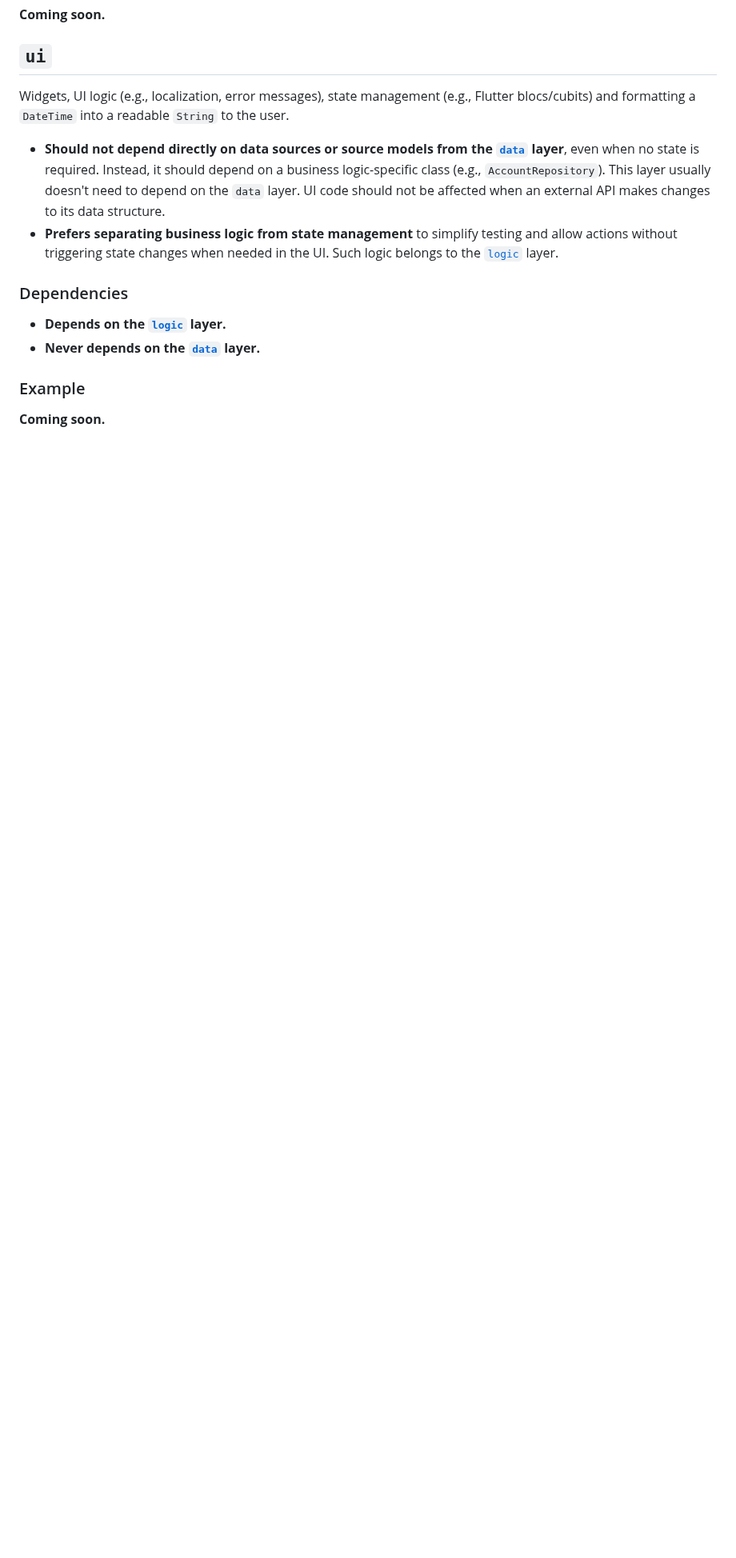
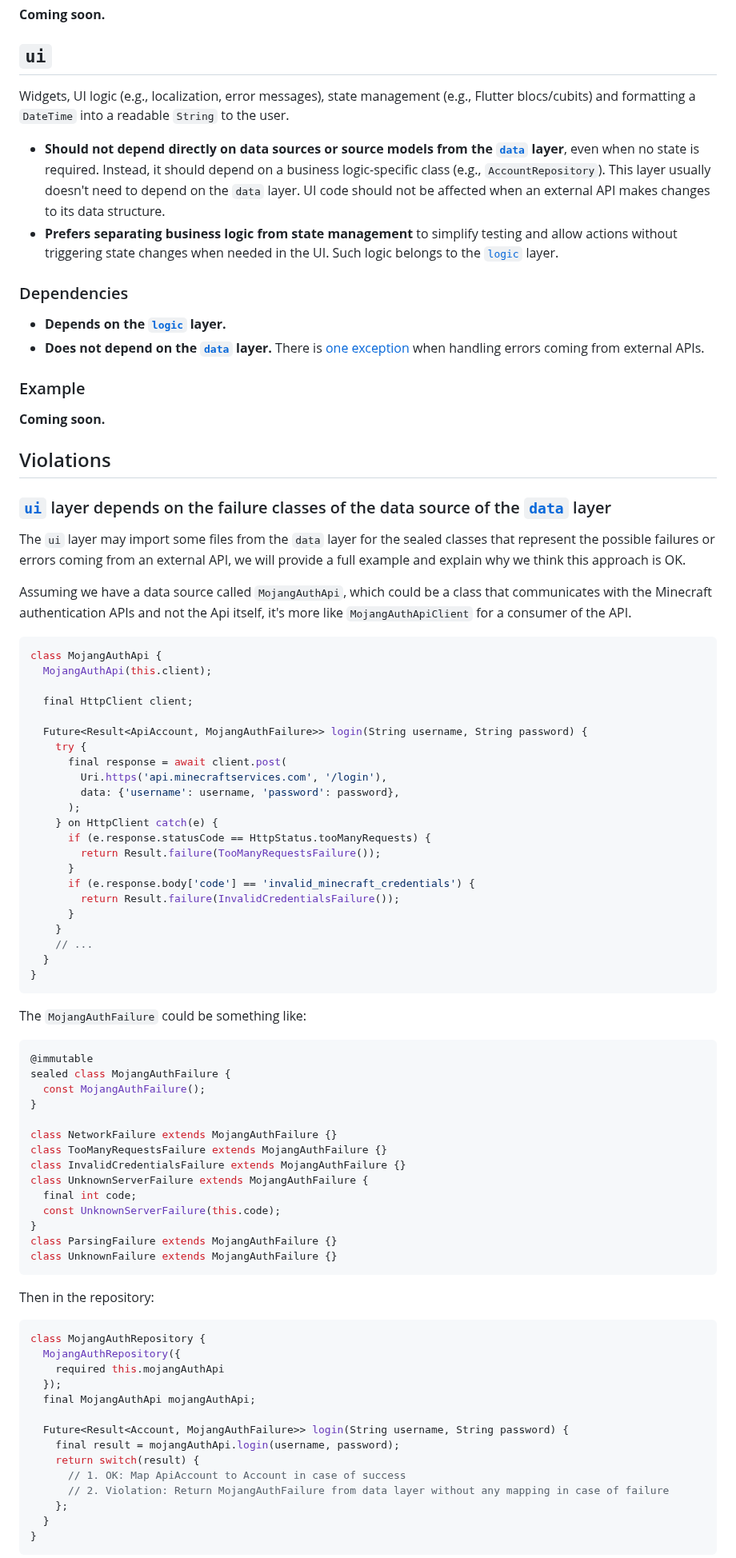
Before and after one commit to KraftLauncher/kraft-launcher, a Markdown page: docs/ARCHITECTURE.md, the part around one of its changes. Shown at 80% size. Rendered like a GitHub page; blank space fills up the shorter version.

Commit message:
docs: document a violation in ARCHITECTURE with reasons

````diff
--- a/docs/ARCHITECTURE.md
+++ b/docs/ARCHITECTURE.md
@@ -241,8 +241,84 @@ Widgets, UI logic (e.g., localization, error messages), state management (e.g.,
 ### Dependencies
 
 * **Depends on the [`logic`](#logic) layer.**
-* **Never depends on the [`data`](#data) layer.**
+* **Does not depend on the [`data`](#data) layer.**  There is [one exception](#ui-layer-depends-on-the-failure-classes-of-the-data-source-of-the-data-layer) when handling errors coming from external APIs.
 
 ### Example
 
 **Coming soon.**
+
+## Violations
+
+### [`ui`](#ui) layer depends on the failure classes of the data source of the [`data`](#data) layer
+
+The `ui` layer may import some files from the `data` layer for the sealed classes that represent
+the possible failures or errors coming from an external API, we will provide a full example
+and explain why we think this approach is OK.
+
+Assuming we have a data source called `MojangAuthApi`,
+which could be a class that communicates with the Minecraft authentication APIs
+and not the Api itself, it's more like `MojangAuthApiClient` for a consumer of the API.
+
+```dart
+class MojangAuthApi {
+  MojangAuthApi(this.client);
+
+  final HttpClient client;
+
+  Future<Result<ApiAccount, MojangAuthFailure>> login(String username, String password) {
+    try {
+      final response = await client.post(
+        Uri.https('api.minecraftservices.com', '/login'),
+        data: {'username': username, 'password': password},
+      );
+    } on HttpClient catch(e) {
+      if (e.response.statusCode == HttpStatus.tooManyRequests) {
+        return Result.failure(TooManyRequestsFailure());
+      }
+      if (e.response.body['code'] == 'invalid_minecraft_credentials') {
+        return Result.failure(InvalidCredentialsFailure());
+      }
+    }
+    // ...
+  }
+}
+```
+
+The `MojangAuthFailure` could be something like:
+
+```dart
+@immutable
+sealed class MojangAuthFailure {
+  const MojangAuthFailure();
+}
+
+class NetworkFailure extends MojangAuthFailure {}
+class TooManyRequestsFailure extends MojangAuthFailure {}
+class InvalidCredentialsFailure extends MojangAuthFailure {}
+class UnknownServerFailure extends MojangAuthFailure {
+  final int code;
+  const UnknownServerFailure(this.code);
+}
+class ParsingFailure extends MojangAuthFailure {}
+class UnknownFailure extends MojangAuthFailure {}
+```
+
+Then in the repository:
+
+```dart
+class MojangAuthRepository {
+  MojangAuthRepository({
+    required this.mojangAuthApi
+  });
+  final MojangAuthApi mojangAuthApi;
+
+  Future<Result<Account, MojangAuthFailure>> login(String username, String password) {
+    final result = mojangAuthApi.login(username, password);
+    return switch(result) {
+      // 1. OK: Map ApiAccount to Account in case of success
+      // 2. Violation: Return MojangAuthFailure from data layer without any mapping in case of failure
+    };
+  }
+}
+```
+
````
Also changed, not shown: other parts of docs/ARCHITECTURE.md (+21 -0 lines).
